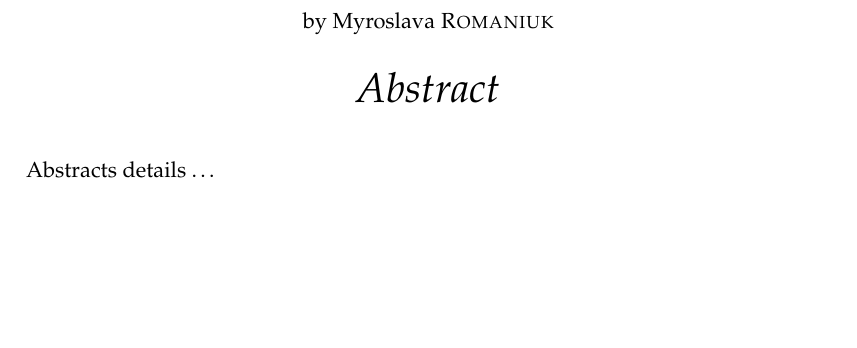
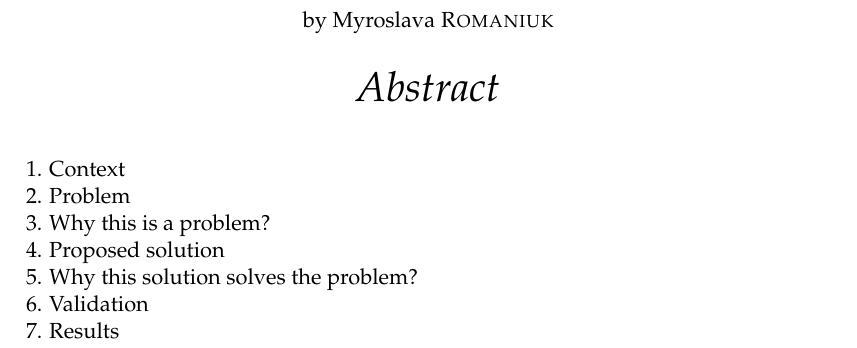
Before and after one commit to myroslavarm/bachelor_thesis, a LaTeX thesis (thesis/thesis.tex): part of page 7 of 24, cut so that both start at the same text, the shorter picture padded with empty space. Compiled offline with pdfLaTeX.

Commit message:
added layout for an abstract, TODO abstract

```diff
--- a/thesis/thesis.tex
+++ b/thesis/thesis.tex
@@ -179,8 +179,13 @@ headsepline, % Uncomment to get a line under the header
 
 \begin{abstract}
 \addchaptertocentry{\abstractname} % Add the abstract to the table of contents
-Abstracts details
-\ldots
+1. Context\\
+2. Problem\\
+3. Why this is a problem?\\
+4. Proposed solution\\
+5. Why this solution solves the problem?\\
+6. Validation\\
+7. Results
 \end{abstract}
 
 %----------------------------------------------------------------------------------------
```
